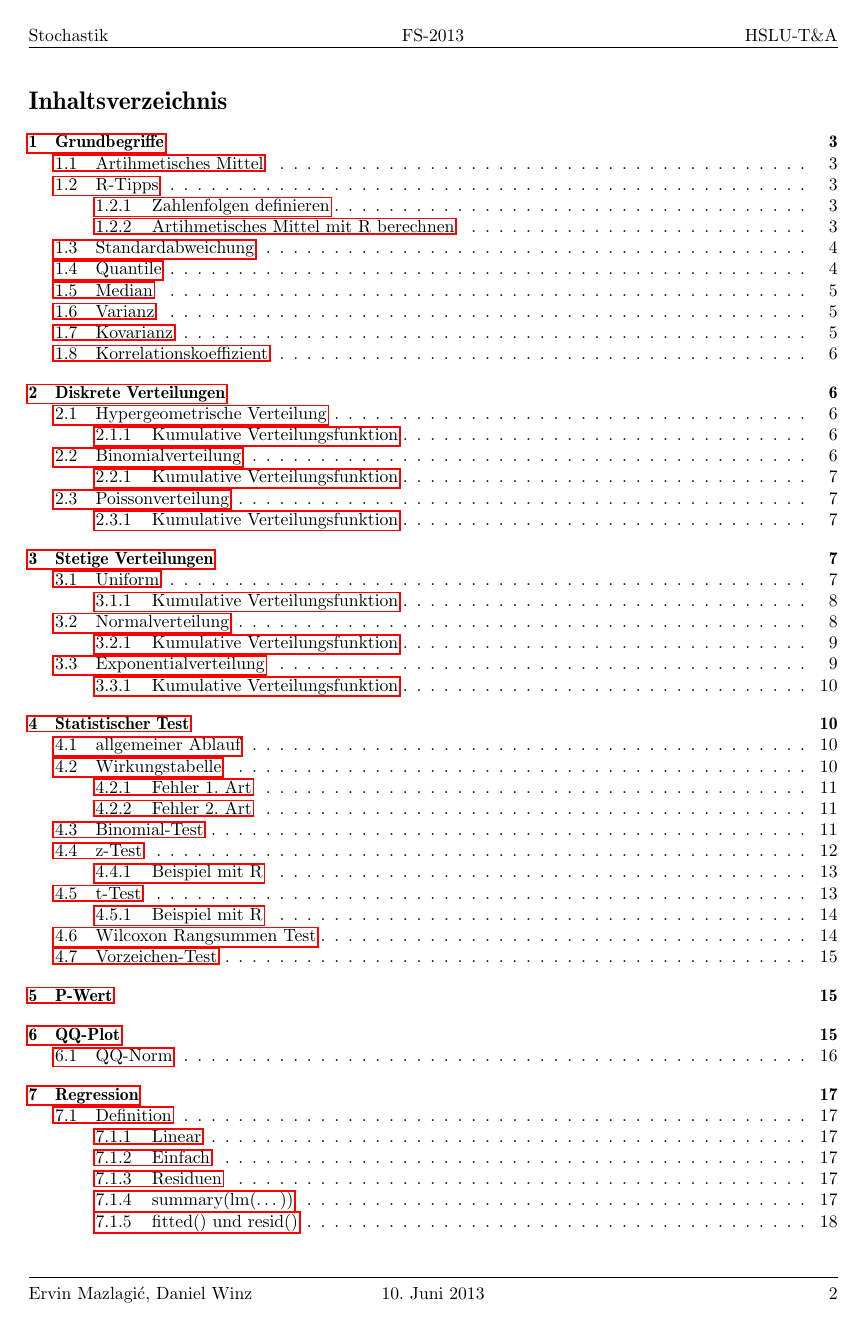
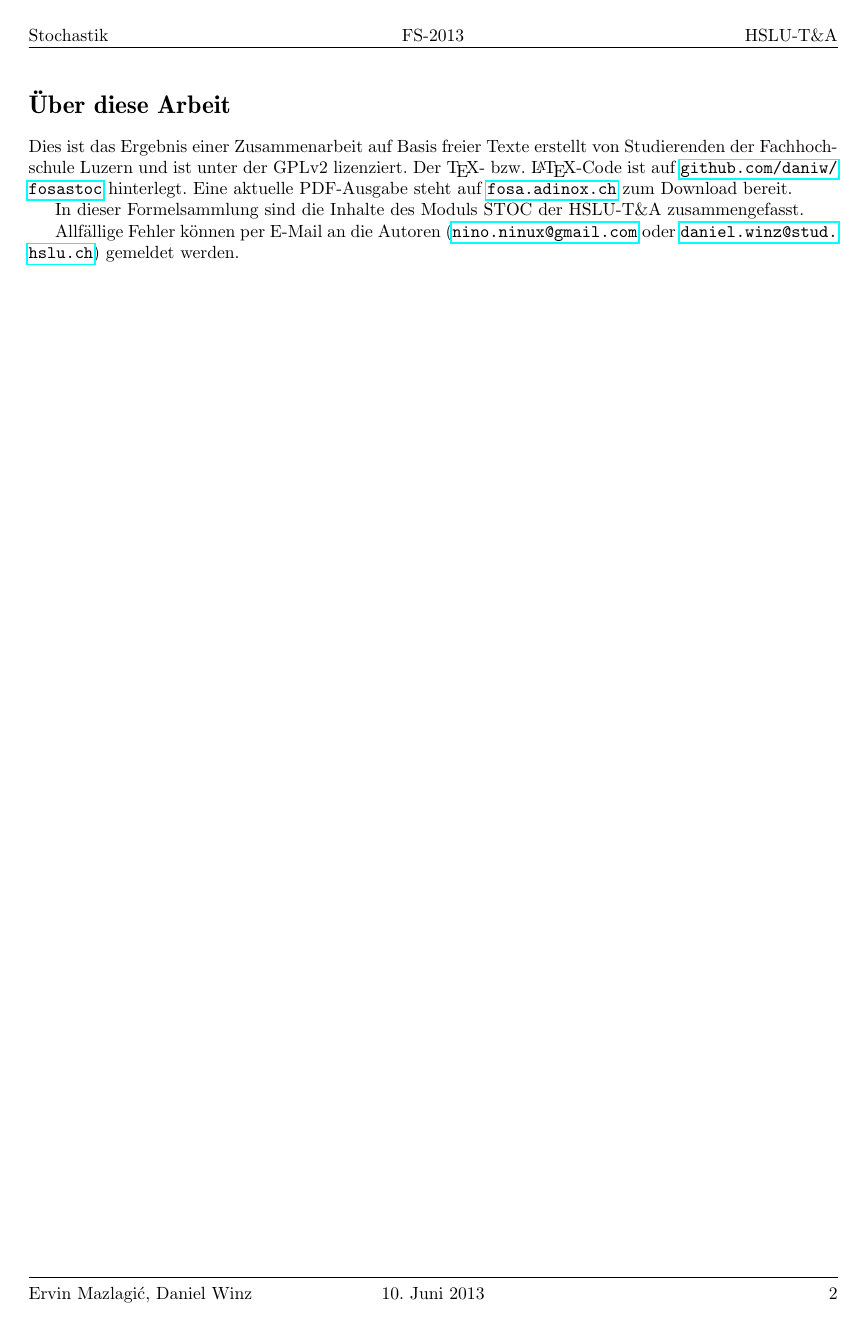
Before and after one commit to fosa/fosastoc, a LaTeX document (fosastoc.tex, which reads about.tex): page 2 of 19 before the commit and page 2 of 20 after it. Compiled offline with pdfLaTeX.

Commit message:
Über diese Arbeit eingefügt

```diff
--- /dev/null
+++ b/about.tex
@@ -0,0 +1,29 @@
+% coding:utf-8
+
+%FOSASTOC, a LaTeX-Code for a electrical summary of stochastic
+%Copyright (C) 2013, Daniel Winz, Ervin Mazlagic
+
+%This program is free software; you can redistribute it and/or
+%modify it under the terms of the GNU General Public License
+%as published by the Free Software Foundation; either version 2
+%of the License, or (at your option) any later version.
+
+%This program is distributed in the hope that it will be useful,
+%but WITHOUT ANY WARRANTY; without even the implied warranty of
+%MERCHANTABILITY or FITNESS FOR A PARTICULAR PURPOSE.  See the
+%GNU General Public License for more details.
+%----------------------------------------
+
+\section*{Über diese Arbeit}
+Dies ist das Ergebnis einer Zusammenarbeit auf Basis freier Texte erstellt von
+Studierenden der Fachhochschule Luzern und ist unter der GPLv2 lizenziert. Der
+\TeX - bzw. \LaTeX -Code ist auf \url{github.com/daniw/fosastoc} hinterlegt.
+Eine aktuelle PDF-Ausgabe steht auf \url{fosa.adinox.ch} zum Download bereit.
+
+In dieser Formelsammlung sind die Inhalte des Moduls STOC der HSLU-T\&A
+zusammengefasst.
+
+Allfällige Fehler können per E-Mail an die Autoren
+(\href{mailto:nino.ninux@gmail.com}{\nolinkurl{nino.ninux@gmail.com}} oder
+\href{mailto:daniel.winz@stud.hslu.ch}{\nolinkurl{daniel.winz@stud.hslu.ch}})
+gemeldet werden.
```
Also changed, not shown: fosastoc.tex (+2 -1 lines).
